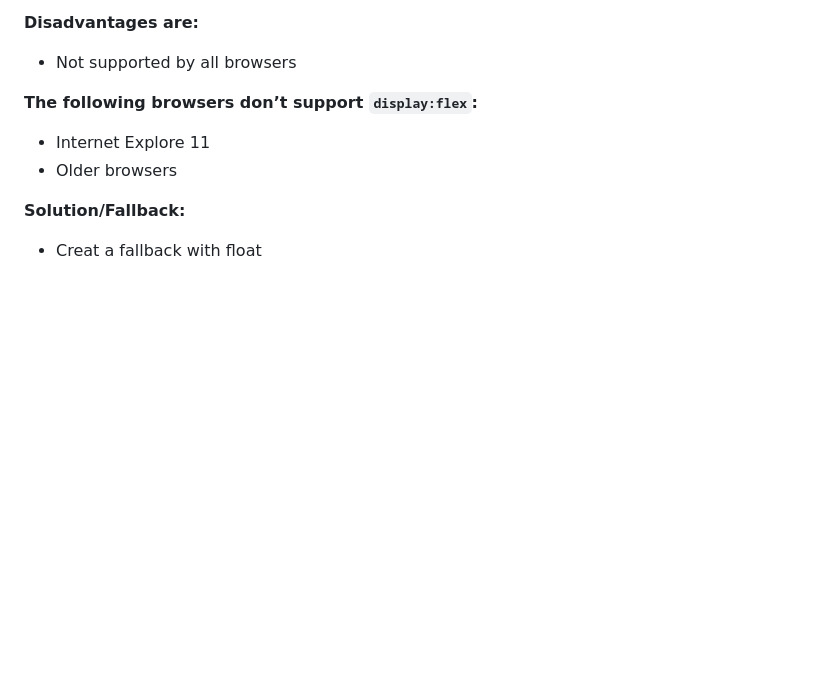
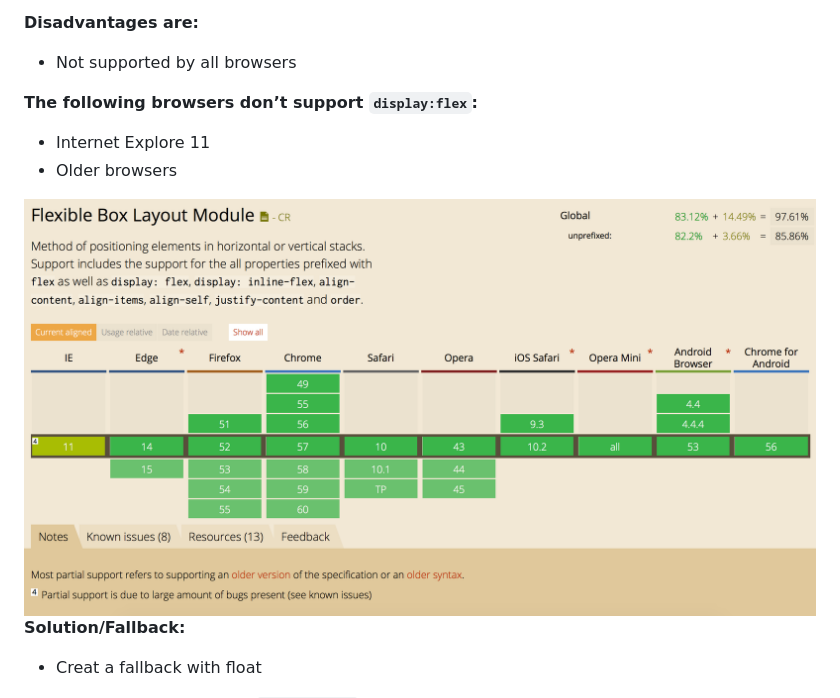
Before and after one commit to GiuliaM/browser-technologies, a Markdown page: week2/README.md, the part around the change. Drawn GitHub-style; pictures changed too: week2/img/flex-browser.png (added); blank space fills up the shorter version.

Commit message:
little fix

```diff
--- a/week2/README.md
+++ b/week2/README.md
@@ -95,6 +95,8 @@ __The following browsers don’t support `display:flex`:__
 - Internet Explore 11
 - Older browsers
 
+<img src="img/flex-browser.png" alt="Overview browser support">
+
 __Solution/Fallback:__
 - Creat a fallback with float
 
```
